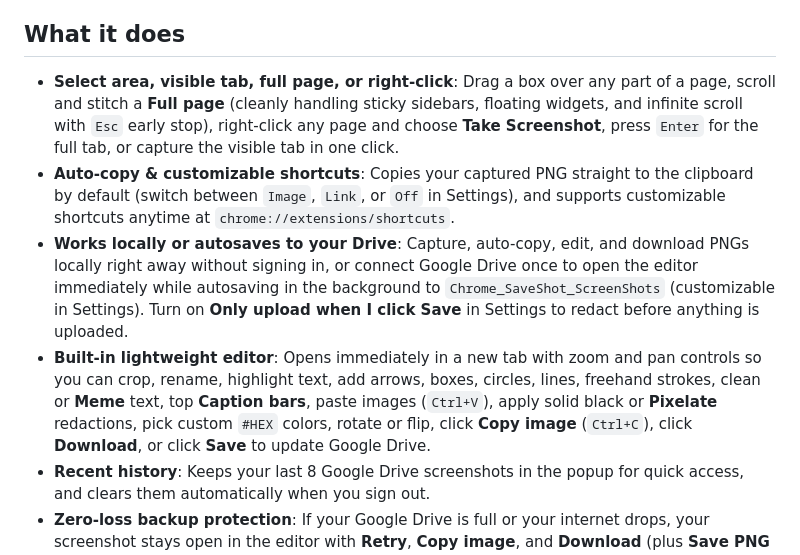
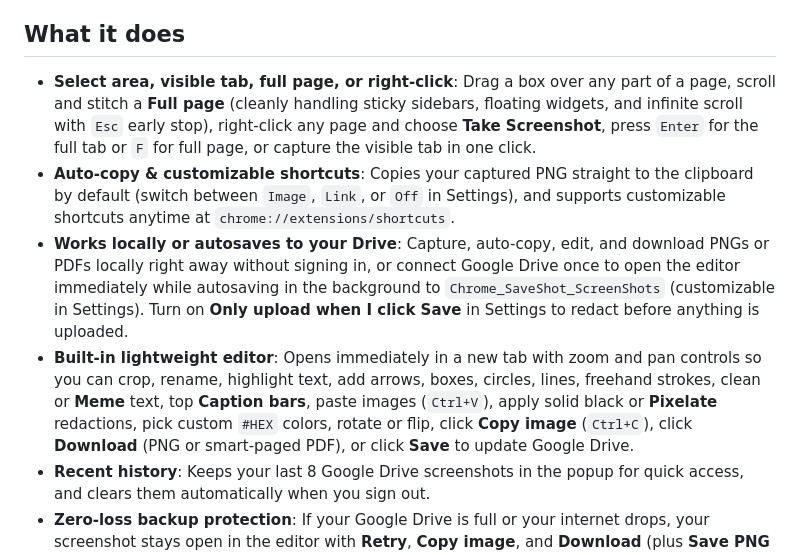
Before and after one commit to simplyakm/saveshot, a Markdown page: README.md, the part around the change. Rendered like a GitHub page.

Commit message:
Editor UX, responsive 12-13in layout, zero-dep smart-break PDF download, and Full page overlay button

```diff
--- a/README.md
+++ b/README.md
@@ -8,10 +8,10 @@ SaveShot is a privacy-first, lightweight Chrome extension for capturing an area,
 
 ## What it does
 
-- **Select area, visible tab, full page, or right-click**: Drag a box over any part of a page, scroll and stitch a **Full page** (cleanly handling sticky sidebars, floating widgets, and infinite scroll with `Esc` early stop), right-click any page and choose **Take Screenshot**, press `Enter` for the full tab, or capture the visible tab in one click.
+- **Select area, visible tab, full page, or right-click**: Drag a box over any part of a page, scroll and stitch a **Full page** (cleanly handling sticky sidebars, floating widgets, and infinite scroll with `Esc` early stop), right-click any page and choose **Take Screenshot**, press `Enter` for the full tab or `F` for full page, or capture the visible tab in one click.
 - **Auto-copy & customizable shortcuts**: Copies your captured PNG straight to the clipboard by default (switch between `Image`, `Link`, or `Off` in Settings), and supports customizable shortcuts anytime at `chrome://extensions/shortcuts`.
-- **Works locally or autosaves to your Drive**: Capture, auto-copy, edit, and download PNGs locally right away without signing in, or connect Google Drive once to open the editor immediately while autosaving in the background to `Chrome_SaveShot_ScreenShots` (customizable in Settings). Turn on **Only upload when I click Save** in Settings to redact before anything is uploaded.
-- **Built-in lightweight editor**: Opens immediately in a new tab with zoom and pan controls so you can crop, rename, highlight text, add arrows, boxes, circles, lines, freehand strokes, clean or **Meme** text, top **Caption bars**, paste images (`Ctrl+V`), apply solid black or **Pixelate** redactions, pick custom `#HEX` colors, rotate or flip, click **Copy image** (`Ctrl+C`), click **Download**, or click **Save** to update Google Drive.
+- **Works locally or autosaves to your Drive**: Capture, auto-copy, edit, and download PNGs or PDFs locally right away without signing in, or connect Google Drive once to open the editor immediately while autosaving in the background to `Chrome_SaveShot_ScreenShots` (customizable in Settings). Turn on **Only upload when I click Save** in Settings to redact before anything is uploaded.
+- **Built-in lightweight editor**: Opens immediately in a new tab with zoom and pan controls so you can crop, rename, highlight text, add arrows, boxes, circles, lines, freehand strokes, clean or **Meme** text, top **Caption bars**, paste images (`Ctrl+V`), apply solid black or **Pixelate** redactions, pick custom `#HEX` colors, rotate or flip, click **Copy image** (`Ctrl+C`), click **Download** (PNG or smart-paged PDF), or click **Save** to update Google Drive.
 - **Recent history**: Keeps your last 8 Google Drive screenshots in the popup for quick access, and clears them automatically when you sign out.
 - **Zero-loss backup protection**: If your Google Drive is full or your internet drops, your screenshot stays open in the editor with **Retry**, **Copy image**, and **Download** (plus **Save PNG locally** fallback) ready so you never lose a capture.
 - **Strict privacy & narrow permissions**: Uses only `activeTab` and Google's narrow `drive.file` scope. SaveShot runs in Chrome with zero requests to any private or third-party server, and cannot access any other files in your Google Drive.
```
Also changed, not shown: store-assets/promo-marquee-1400x560.png, store-assets/screenshot-1-capture-1280x800.png, store-assets/screenshot-2-editor-1280x800.png, 16 other files.
